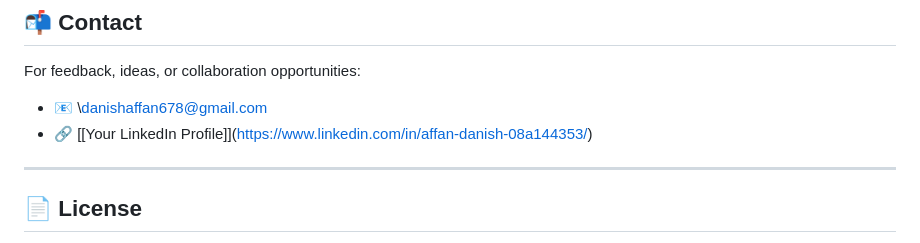
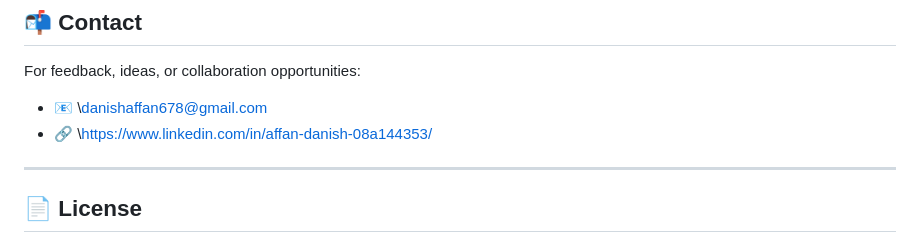
Before and after one commit to AffanMhz/LogisticalAlgorithms, a Markdown page: README.md, the part around the change. GitHub-like rendering.

```diff
--- a/README.md
+++ b/README.md
@@ -141,7 +141,7 @@ This project was initially developed as part of a space systems software design
 For feedback, ideas, or collaboration opportunities:
 
 * 📧 \danishaffan678@gmail.com
-* 🔗 \[[Your LinkedIn Profile]](https://www.linkedin.com/in/affan-danish-08a144353/)
+* 🔗 \https://www.linkedin.com/in/affan-danish-08a144353/
 
 ---
 
```
